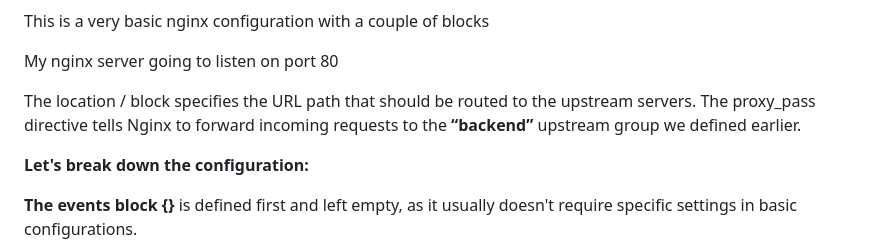
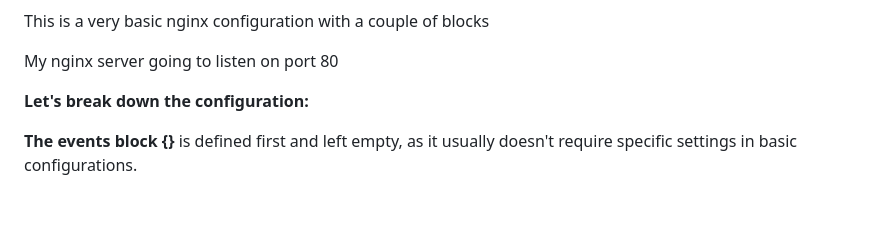
Before and after one commit to ogechukwu1/Load-balancing-with-Nginx, a Markdown page: README.md, the part around the change. Drawn GitHub-style; blank space fills up the shorter version.

Commit message:
updated Load balancing with Nginx

```diff
--- a/README.md
+++ b/README.md
@@ -142,8 +142,6 @@ This is a very basic nginx configuration with a couple of blocks
 
 My nginx server going to listen on port 80
 
-The location / block specifies the URL path that should be routed to the upstream servers. The proxy_pass directive tells Nginx to forward incoming requests to the __“backend”__ upstream group we defined earlier.
-
 
 __Let's break down the configuration:__
 
```
